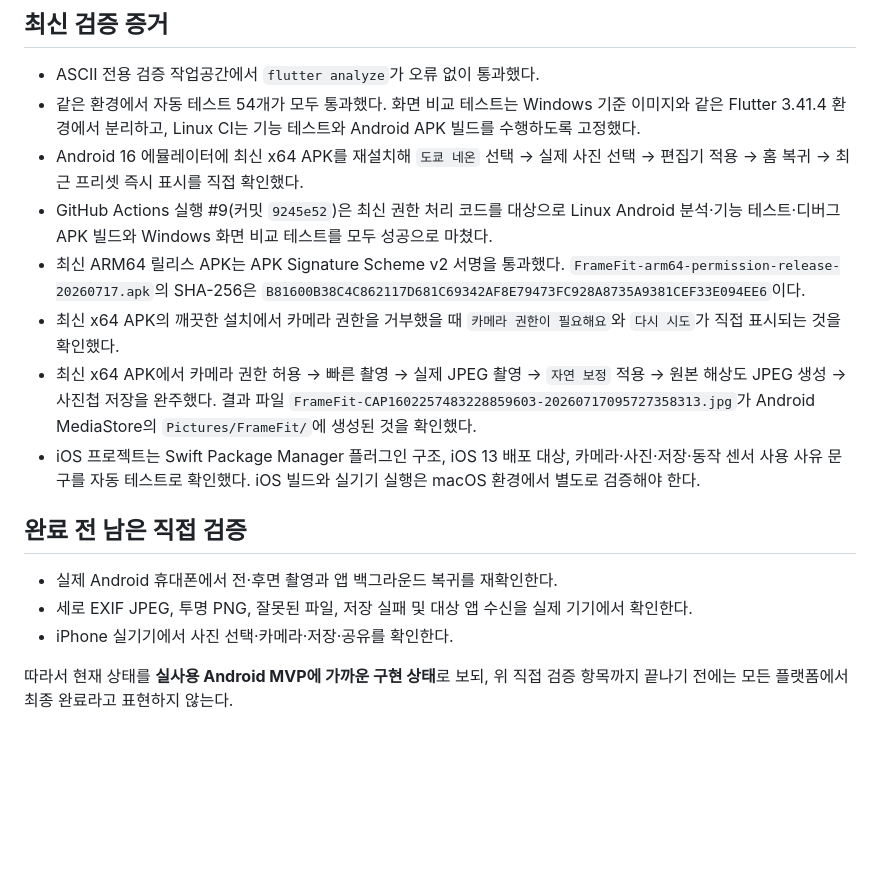
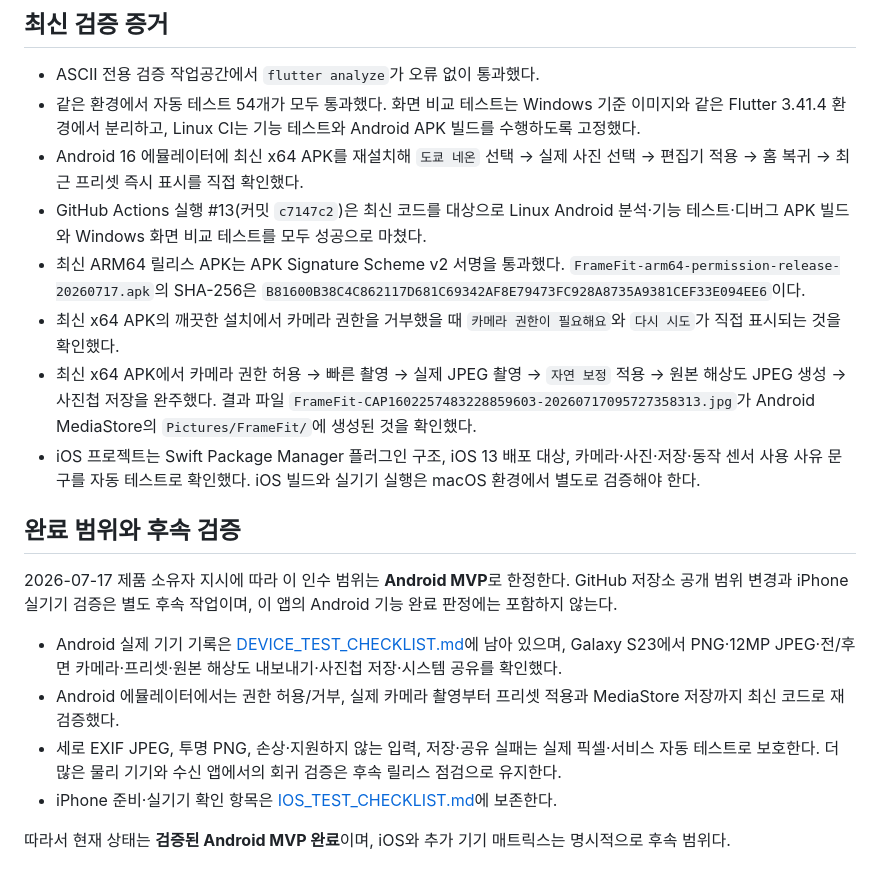
Before and after one commit to jungsu-lab/photograpthapp, a Markdown page: docs/COMPLETION_AUDIT.md, the part around the change. GitHub-like rendering; blank space fills up the shorter version.

Commit message:
docs: record accepted Android MVP boundary

```diff
--- a/docs/COMPLETION_AUDIT.md
+++ b/docs/COMPLETION_AUDIT.md
@@ -28,9 +28,9 @@
 - Android 16 에뮬레이터에 최신 x64 APK를 재설치해 `도쿄 네온` 선택 →
   실제 사진 선택 → 편집기 적용 → 홈 복귀 → 최근 프리셋 즉시 표시를
   직접 확인했다.
-- GitHub Actions 실행 #9(커밋 `9245e52`)은 최신 권한 처리 코드를 대상으로
-  Linux Android 분석·기능 테스트·디버그 APK 빌드와 Windows 화면 비교 테스트를
-  모두 성공으로 마쳤다.
+- GitHub Actions 실행 #13(커밋 `c7147c2`)은 최신 코드를 대상으로 Linux
+  Android 분석·기능 테스트·디버그 APK 빌드와 Windows 화면 비교 테스트를 모두
+  성공으로 마쳤다.
 - 최신 ARM64 릴리스 APK는 APK Signature Scheme v2 서명을 통과했다.
   `FrameFit-arm64-permission-release-20260717.apk`의 SHA-256은
   `B81600B38C4C862117D681C69342AF8E79473FC928A8735A9381CEF33E094EE6`이다.
@@ -44,13 +44,22 @@
   카메라·사진·저장·동작 센서 사용 사유 문구를 자동 테스트로 확인했다.
   iOS 빌드와 실기기 실행은 macOS 환경에서 별도로 검증해야 한다.
 
-## 완료 전 남은 직접 검증
+## 완료 범위와 후속 검증
 
-- 실제 Android 휴대폰에서 전·후면 촬영과 앱 백그라운드 복귀를 재확인한다.
-- 세로 EXIF JPEG, 투명 PNG, 잘못된 파일, 저장 실패 및 대상 앱 수신을
-  실제 기기에서 확인한다.
-- iPhone 실기기에서 사진 선택·카메라·저장·공유를 확인한다.
+2026-07-17 제품 소유자 지시에 따라 이 인수 범위는 **Android MVP**로
+한정한다. GitHub 저장소 공개 범위 변경과 iPhone 실기기 검증은 별도 후속
+작업이며, 이 앱의 Android 기능 완료 판정에는 포함하지 않는다.
 
-따라서 현재 상태를 **실사용 Android MVP에 가까운 구현 상태**로 보되,
-위 직접 검증 항목까지 끝나기 전에는 모든 플랫폼에서 최종 완료라고
-표현하지 않는다.
+- Android 실제 기기 기록은 [DEVICE_TEST_CHECKLIST.md](DEVICE_TEST_CHECKLIST.md)에
+  남아 있으며, Galaxy S23에서 PNG·12MP JPEG·전/후면 카메라·프리셋·원본
+  해상도 내보내기·사진첩 저장·시스템 공유를 확인했다.
+- Android 에뮬레이터에서는 권한 허용/거부, 실제 카메라 촬영부터 프리셋 적용과
+  MediaStore 저장까지 최신 코드로 재검증했다.
+- 세로 EXIF JPEG, 투명 PNG, 손상·지원하지 않는 입력, 저장·공유 실패는 실제
+  픽셀·서비스 자동 테스트로 보호한다. 더 많은 물리 기기와 수신 앱에서의
+  회귀 검증은 후속 릴리스 점검으로 유지한다.
+- iPhone 준비·실기기 확인 항목은 [IOS_TEST_CHECKLIST.md](IOS_TEST_CHECKLIST.md)에
+  보존한다.
+
+따라서 현재 상태는 **검증된 Android MVP 완료**이며, iOS와 추가 기기 매트릭스는
+명시적으로 후속 범위다.
```
Also changed, not shown: docs/MVP_STATUS.md (+7 -0 lines).
